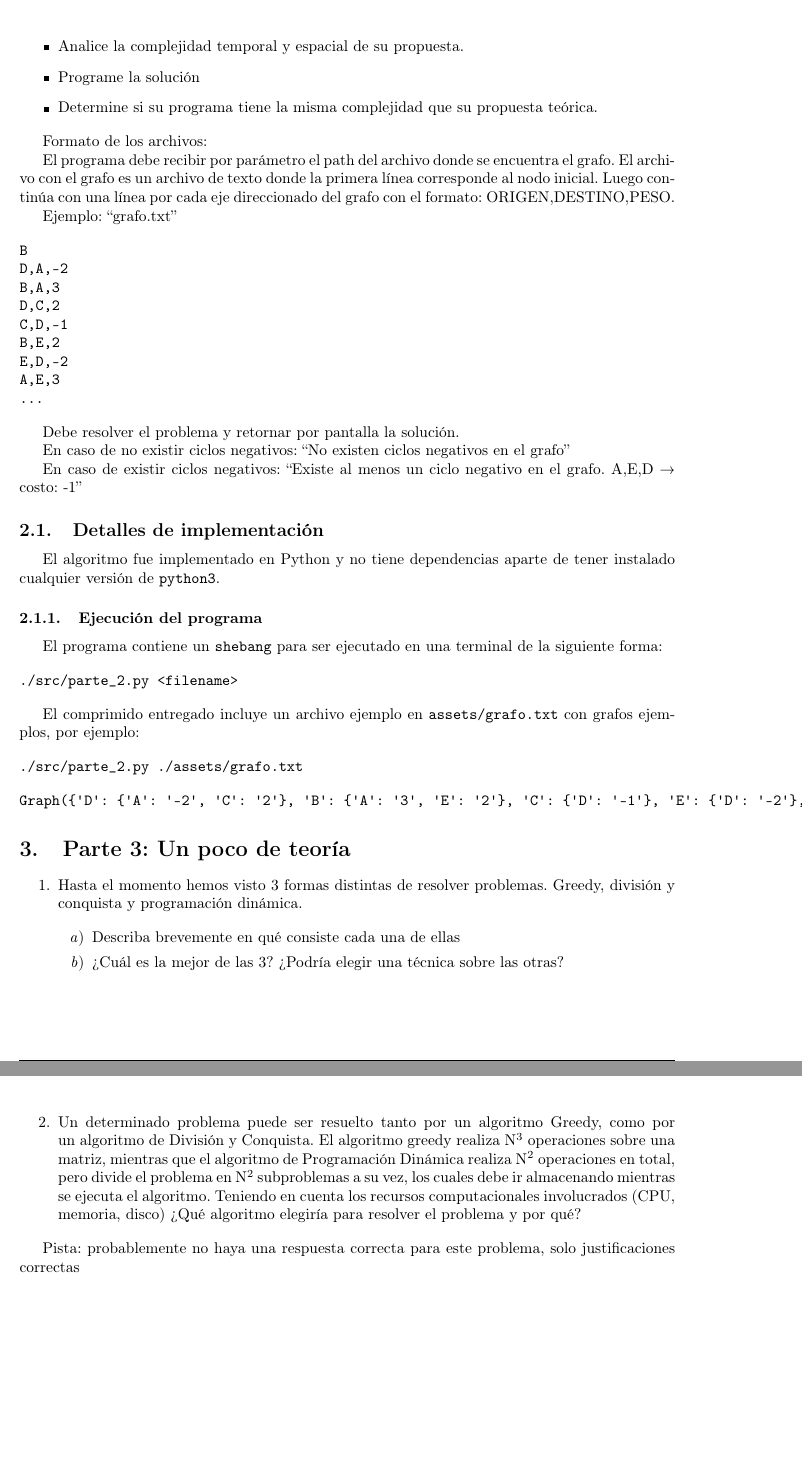
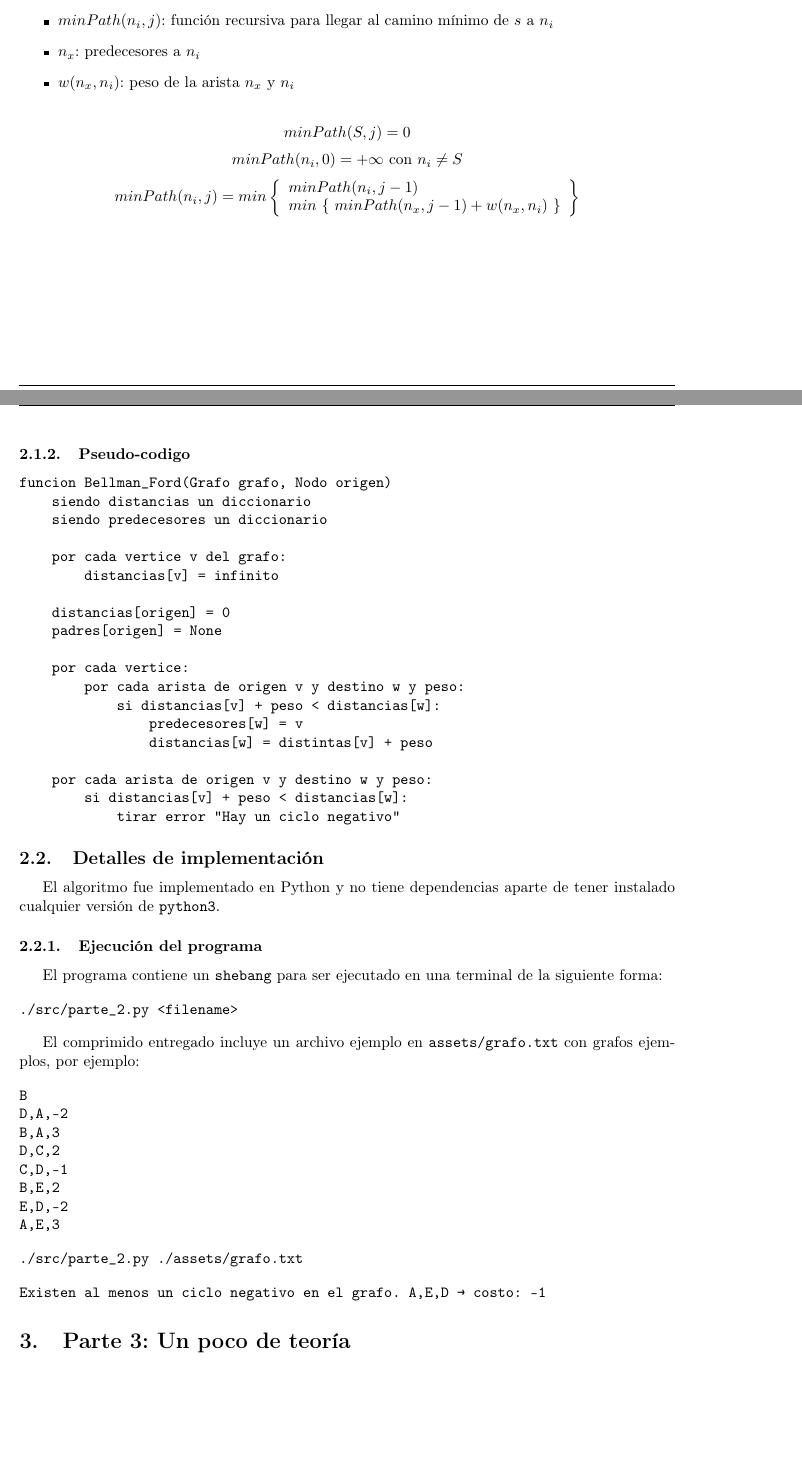
Before and after one commit to Pablo1107/tda-I-tp2-1c2021, a LaTeX document (informe.tex): two parts of pages 4 and 5 of 5 before the commit and two parts of pages 3 and 4 of 4 after it, joined at a grey line, cut at the place of the change, the shorter picture padded with empty space. Compiled offline with pdfLaTeX.

Commit message:
update informe, algoritmo de bellman-ford, relacion de recurrencia, pseudo-codigo

```diff
--- a/informe.tex
+++ b/informe.tex
@@ -77,4 +117,40 @@ Ejemplo:
+\item \(j\): longitud maxima para llegar de \(s\) a \(n_i\)
+\item \(minPath(n_i, j)\): función recursiva para llegar al camino mínimo de \(s\) a \(n_i\)
+\item \(n_x\): predecesores a \(n_i\)
+\item \(w(n_x,n_i)\): peso de la arista \(n_x\) y \(n_i\)
+\end{itemize}
+
+$$minPath(S, j) = 0$$
+$$minPath(n_i, 0) = +\infty\ \text{con}\ n_i \neq S$$
+$$
+minPath(n_i, j) = min \left\{ \begin{array}{lcc}
+             minPath(n_i, j-1) \\
+             min\ \{\ minPath(n_x, j-1) + w(n_x,n_i)\ \}
+             \end{array}
+   \right \}
+$$
+
+\subsubsection{Pseudo-codigo}
+\label{sec:org68d106f}
+
 
 \begin{verbatim}
-A,3 | B,4 | C,2 | D,8 | E,6 | F,5 |
+funcion Bellman_Ford(Grafo grafo, Nodo origen)
+    siendo distancias un diccionario
+    siendo predecesores un diccionario
 
+    por cada vertice v del grafo:
+        distancias[v] = infinito
+
+    distancias[origen] = 0
+    padres[origen] = None
+
+    por cada vertice:
+        por cada arista de origen v y destino w y peso:
+            si distancias[v] + peso < distancias[w]:
+                predecesores[w] = v
+                distancias[w] = distintas[v] + peso
+
+    por cada arista de origen v y destino w y peso:
+        si distancias[v] + peso < distancias[w]:
+            tirar error "Hay un ciclo negativo"
@@ -126,43 +159,11 @@ Se pide:
-\item Analice la complejidad temporal y espacial de su propuesta.
-
-\item Programe la solución
-
-\item Determine si su programa tiene la misma complejidad que su propuesta teórica.
-\end{itemize}
-
-Formato de los archivos:
-
-El programa debe recibir por parámetro el path del archivo donde se encuentra el grafo. El archivo con el grafo es un archivo de texto donde la primera línea corresponde al nodo inicial. Luego continúa con una línea por cada eje direccionado del grafo con el formato: ORIGEN,DESTINO,PESO.
-
-Ejemplo: “grafo.txt”
-
-\begin{verbatim}
-B
-D,A,-2
-B,A,3
-D,C,2
-C,D,-1
-B,E,2
-E,D,-2
-A,E,3
-...
-\end{verbatim}
-
-Debe resolver el problema y retornar por pantalla la solución.
-
-En caso de no existir ciclos negativos: “No existen ciclos negativos en el grafo”
-
-En caso de existir ciclos negativos: “Existe al menos un ciclo negativo en el grafo. A,E,D → costo: -1”
-
-
 \subsection{Detalles de implementación}
-\label{sec:orga679c3b}
+\label{sec:org00f3d41}
 
 El algoritmo fue implementado en Python y no tiene dependencias aparte de tener
 instalado cualquier versión de \texttt{python3}.
 
 \subsubsection{Ejecución del programa}
-\label{sec:org75f3cdd}
+\label{sec:org950b3e5}
 
 El programa contiene un \texttt{shebang} para ser ejecutado en una terminal de la
 siguiente forma:
@@ -174,28 +175,25 @@ siguiente forma:
 El comprimido entregado incluye un archivo ejemplo en \texttt{assets/grafo.txt} con grafos ejemplos,
 por ejemplo:
 
+\begin{verbatim}
+B
+D,A,-2
+B,A,3
+D,C,2
+C,D,-1
+B,E,2
+E,D,-2
+A,E,3
+\end{verbatim}
+
 \begin{minted}[]{bash}
 ./src/parte_2.py ./assets/grafo.txt
 \end{minted}
 
 \begin{verbatim}
-Graph({'D': {'A': '-2', 'C': '2'}, 'B': {'A': '3', 'E': '2'}, 'C': {'D': '-1'}, 'E': {'D': '-2'}, 'A': {'E': '3'}})
+Existen al menos un ciclo negativo en el grafo. A,E,D → costo: -1
 \end{verbatim}
 
 \section{Parte 3: Un poco de teoría}
-\label{sec:org10ba1fc}
-
-\begin{enumerate}
-\item Hasta el momento hemos visto 3 formas distintas de resolver problemas. Greedy, división y conquista y programación dinámica.
-
-\begin{enumerate}
-\item Describa brevemente en qué consiste cada una de ellas
-
-\item ¿Cuál es la mejor de las 3? ¿Podría elegir una técnica sobre las otras?
-\end{enumerate}
-
-\item Un determinado problema puede ser resuelto tanto por un algoritmo Greedy, como por un algoritmo de División y Conquista. El algoritmo greedy realiza N\textsuperscript{3} operaciones sobre una matriz, mientras que el algoritmo de Programación Dinámica realiza N\textsuperscript{2} operaciones en total, pero divide el problema en N\textsuperscript{2} subproblemas a su vez, los cuales debe ir almacenando mientras se ejecuta el algoritmo. Teniendo en cuenta los recursos computacionales involucrados (CPU, memoria, disco) ¿Qué algoritmo elegiría para resolver el problema y por qué?
-\end{enumerate}
-
-Pista: probablemente no haya una respuesta correcta para este problema, solo justificaciones correctas
+\label{sec:orgc10b237}
 \end{document}
```
Also changed, not shown: informe.pdf, informe.tex (91 more changed lines), 1 other file.
